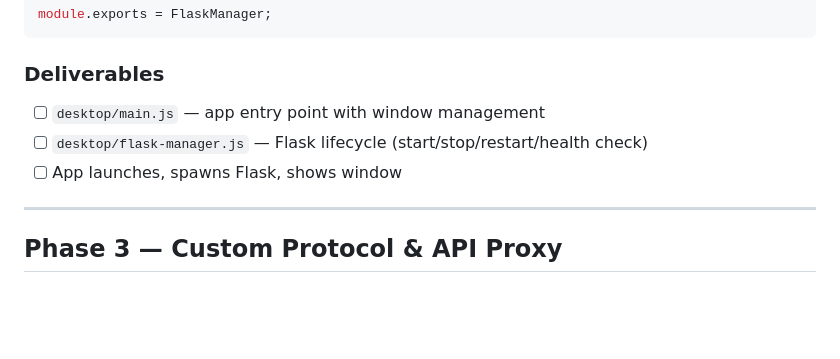
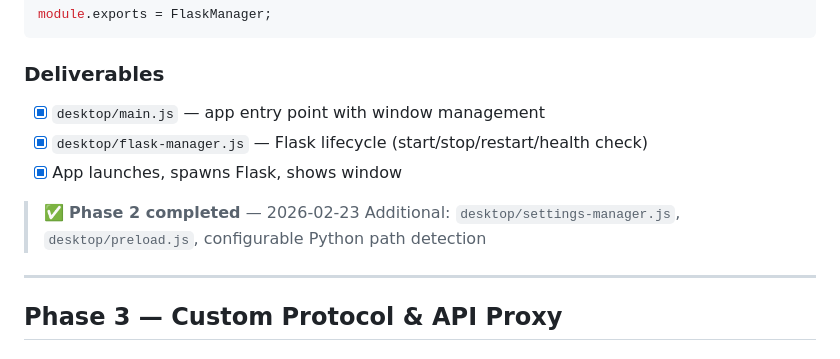
Before and after one commit to obodnikov/markdown-viewer, a Markdown page: docs/ELECTRON_DESKTOP_APP_PLAN.md, the part around the change. Rendered like a GitHub page; blank space fills up the shorter version.

Commit message:
mark phase 2 as done

````diff
--- a/docs/ELECTRON_DESKTOP_APP_PLAN.md
+++ b/docs/ELECTRON_DESKTOP_APP_PLAN.md
@@ -546,9 +546,12 @@ module.exports = FlaskManager;
 ```
 
 ### Deliverables
-- [ ] `desktop/main.js` — app entry point with window management
-- [ ] `desktop/flask-manager.js` — Flask lifecycle (start/stop/restart/health check)
-- [ ] App launches, spawns Flask, shows window
+- [x] `desktop/main.js` — app entry point with window management
+- [x] `desktop/flask-manager.js` — Flask lifecycle (start/stop/restart/health check)
+- [x] App launches, spawns Flask, shows window
+
+> ✅ **Phase 2 completed** — 2026-02-23
+> Additional: `desktop/settings-manager.js`, `desktop/preload.js`, configurable Python path detection
 
 ---
 
````
